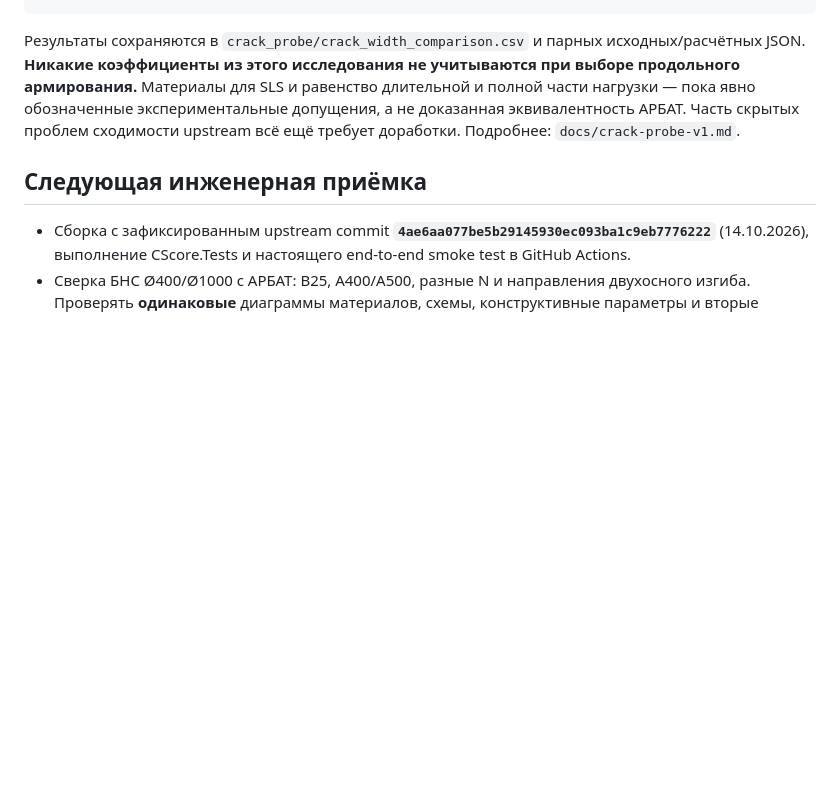
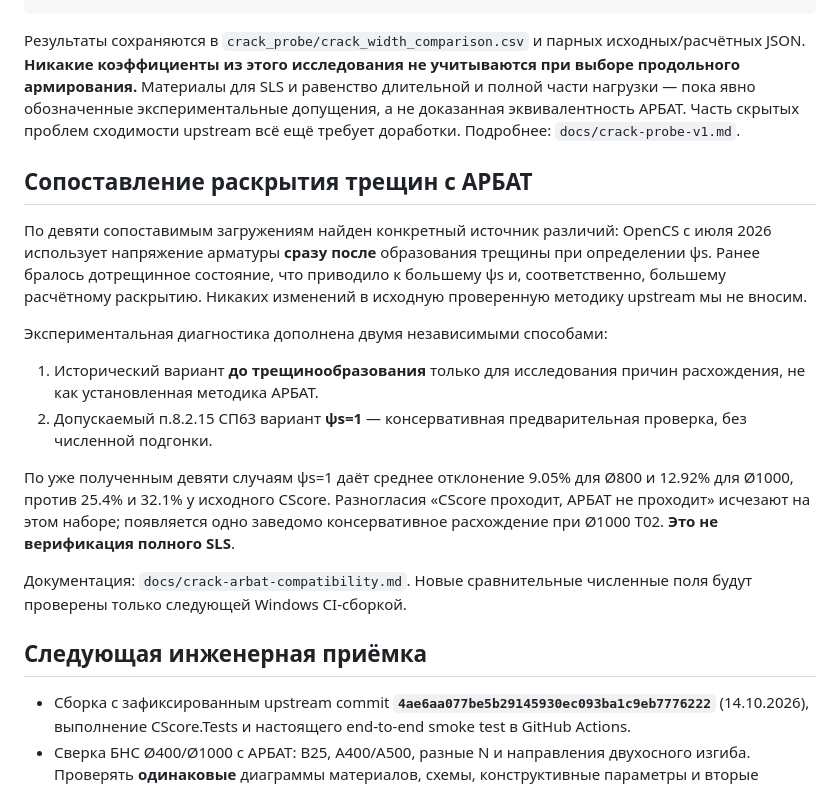
Before and after one commit to Aev199/cscore-pile-poc, a Markdown page: README.md, the part around the change. Drawn GitHub-style; blank space fills up the shorter version.

Commit message:
Explain upstream post-crack psi refinement and safe ARBAT-oriented SLS research alternatives

```diff
--- a/README.md
+++ b/README.md
@@ -91,6 +91,30 @@ python tools/run_crack_research.py --runner publish/CScorePileRunner.exe --outpu
 
 Результаты сохраняются в `crack_probe/crack_width_comparison.csv` и парных исходных/расчётных JSON. **Никакие коэффициенты из этого исследования не учитываются при выборе продольного армирования.** Материалы для SLS и равенство длительной и полной части нагрузки — пока явно обозначенные экспериментальные допущения, а не доказанная эквивалентность АРБАТ. Часть скрытых проблем сходимости upstream всё ещё требует доработки. Подробнее: `docs/crack-probe-v1.md`.
 
+## Сопоставление раскрытия трещин с АРБАТ
+
+По девяти сопоставимым загружениям найден конкретный источник различий:
+OpenCS с июля 2026 использует напряжение арматуры **сразу после**
+образования трещины при определении ψs. Ранее бралось дотрещинное
+состояние, что приводило к большему ψs и, соответственно, большему
+расчётному раскрытию. Никаких изменений в исходную проверенную методику
+upstream мы не вносим.
+
+Экспериментальная диагностика дополнена двумя независимыми способами:
+1. Исторический вариант **до трещинообразования** только для исследования
+   причин расхождения, не как установленная методика АРБАТ.
+2. Допускаемый п.8.2.15 СП63 вариант **ψs=1** — консервативная
+   предварительная проверка, без численной подгонки.
+
+По уже полученным девяти случаям ψs=1 даёт среднее отклонение
+9.05% для Ø800 и 12.92% для Ø1000, против 25.4% и 32.1%
+у исходного CScore. Разногласия «CScore проходит, АРБАТ не проходит»
+исчезают на этом наборе; появляется одно заведомо консервативное
+расхождение при Ø1000 T02. **Это не верификация полного SLS**.
+
+Документация: `docs/crack-arbat-compatibility.md`. Новые сравнительные
+численные поля будут проверены только следующей Windows CI-сборкой.
+
 ## Следующая инженерная приёмка
 
 - Сборка с зафиксированным upstream commit **`4ae6aa077be5b29145930ec093ba1c9eb7776222`** (14.10.2026), выполнение CScore.Tests и настоящего end-to-end smoke test в GitHub Actions.
```
